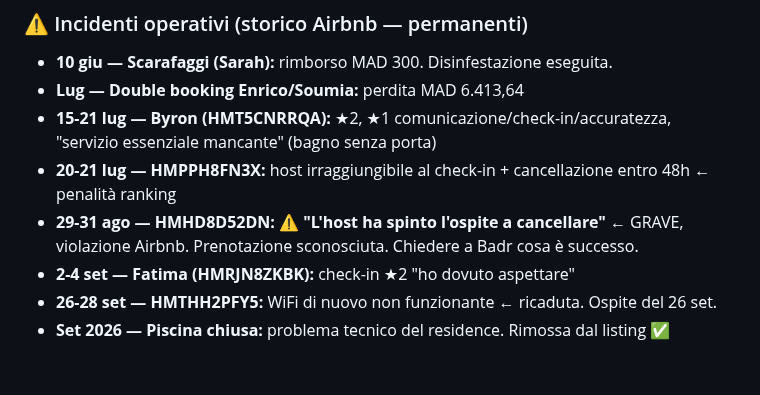
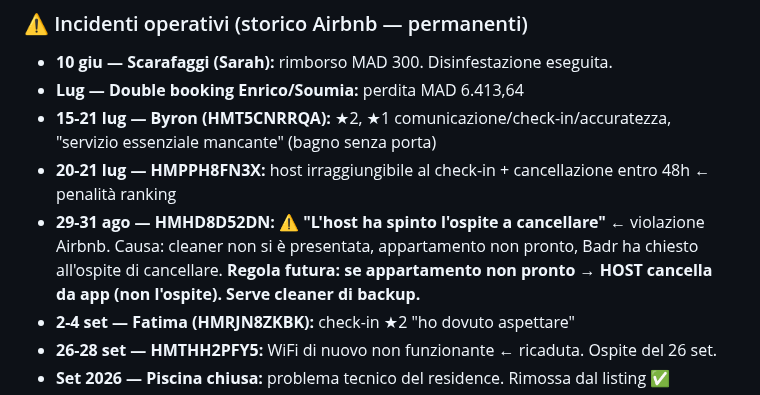
Before and after one commit to belhijou1997-tech/ATLASTAY, a Markdown page: darsalma.md, the part around the change. Rendered like a GitHub page; blank space fills up the shorter version.

Commit message:
Chiarito incidente 29-31 ago: cleaner assente, appartamento non pronto
Co-Authored-By: Claude Sonnet 4.6 <noreply@anthropic.com>
Claude-Session: https://claude.ai/code/session_015DSZQeYauXTZWGZdeXYvf5

```diff
--- a/darsalma.md
+++ b/darsalma.md
@@ -37,7 +37,7 @@
 - **Lug — Double booking Enrico/Soumia:** perdita MAD 6.413,64
 - **15-21 lug — Byron (HMT5CNRRQA):** ★2, ★1 comunicazione/check-in/accuratezza, "servizio essenziale mancante" (bagno senza porta)
 - **20-21 lug — HMPPH8FN3X:** host irraggiungibile al check-in + cancellazione entro 48h ← penalità ranking
-- **29-31 ago — HMHD8D52DN:** ⚠️ **"L'host ha spinto l'ospite a cancellare"** ← GRAVE, violazione Airbnb. Prenotazione sconosciuta. Chiedere a Badr cosa è successo.
+- **29-31 ago — HMHD8D52DN:** ⚠️ **"L'host ha spinto l'ospite a cancellare"** ← violazione Airbnb. Causa: cleaner non si è presentata, appartamento non pronto, Badr ha chiesto all'ospite di cancellare. **Regola futura: se appartamento non pronto → HOST cancella da app (non l'ospite). Serve cleaner di backup.**
 - **2-4 set — Fatima (HMRJN8ZKBK):** check-in ★2 "ho dovuto aspettare"
 - **26-28 set — HMTHH2PFY5:** WiFi di nuovo non funzionante ← ricaduta. Ospite del 26 set.
 - **Set 2026 — Piscina chiusa:** problema tecnico del residence. Rimossa dal listing ✅
```
